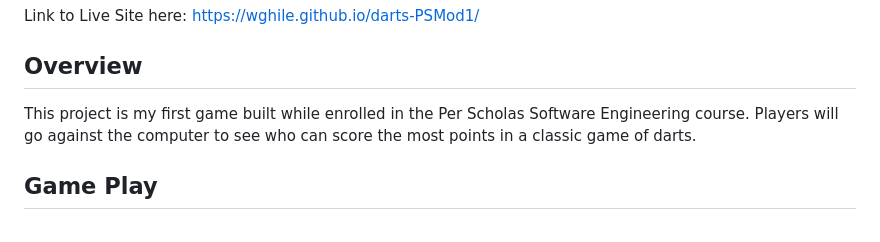
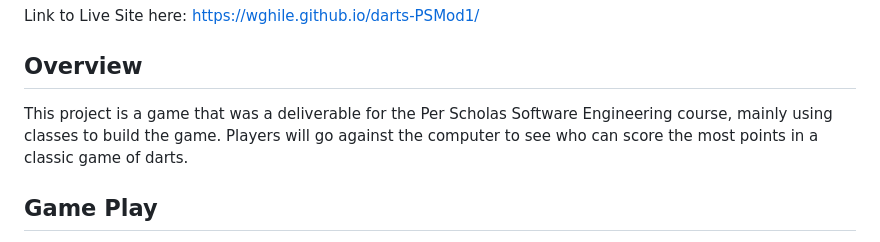
Before and after one commit to wghile/PS-Module1Project, a Markdown page: README.md, the part around the change. GitHub-like rendering.

Commit message:
updating readme again

```diff
--- a/README.md
+++ b/README.md
@@ -2,7 +2,7 @@ Link to Live Site here: https://wghile.github.io/darts-PSMod1/
 
 ## Overview
 
-This project is my first game built while enrolled in the Per Scholas Software Engineering course. Players will go against the computer to see who can score the most points in a classic game of darts.
+This project is a game that was a deliverable for the Per Scholas Software Engineering course, mainly using classes to build the game. Players will go against the computer to see who can score the most points in a classic game of darts.
 
 ## Game Play
 
```
